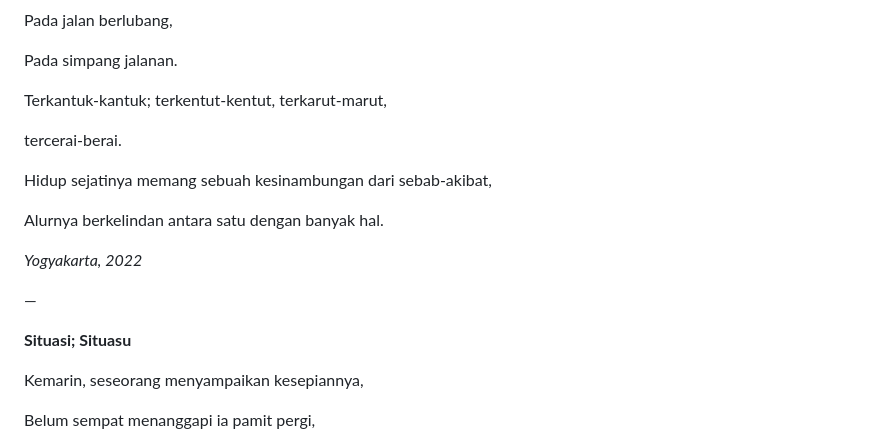
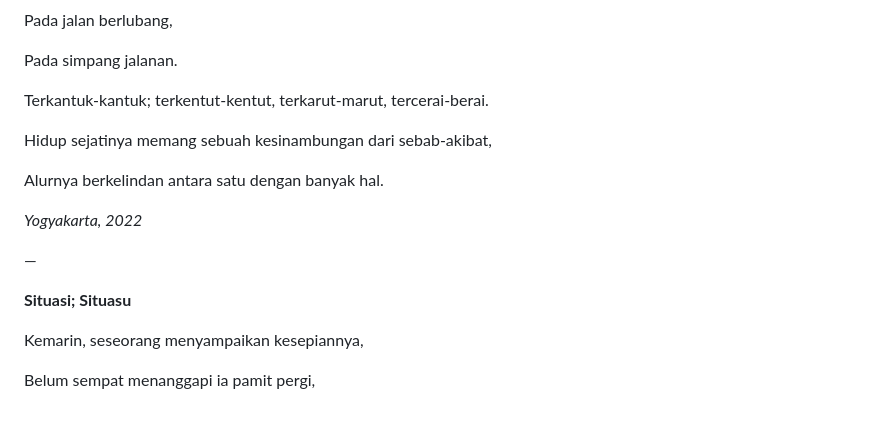
Before and after one commit to kca485/bukuberbagi, a Markdown page: src/blog/surau-terapung-dan-puisi-lainnya.md, the part around the change printed below. GitHub-like rendering; blank space fills up the shorter version.

Commit message:
Update Pos “surau-terapung-dan-puisi-lainnya”

```diff
--- a/src/blog/surau-terapung-dan-puisi-lainnya.md
+++ b/src/blog/surau-terapung-dan-puisi-lainnya.md
@@ -101,19 +115,25 @@ Pada jalan berlubang,
 
 Pada simpang jalanan.
 
-Terkantuk-kantuk; terkentut-kentut, terkarut-marut,
+Terkantuk-kantuk; terkentut-kentut, terkarut-marut, tercerai-berai.
 
-tercerai-berai.
+
 
 Hidup sejatinya memang sebuah kesinambungan dari sebab-akibat,
 
 Alurnya berkelindan antara satu dengan banyak hal.
 
+
+
 *Yogyakarta, 2022*
 
 —
 
+
+
 **Situasi; Situasu**
+
+
 
 Kemarin, seseorang menyampaikan kesepiannya,
 
```
Also changed, not shown: other parts of src/blog/surau-terapung-dan-puisi-lainnya.md (+27 -1 lines).
